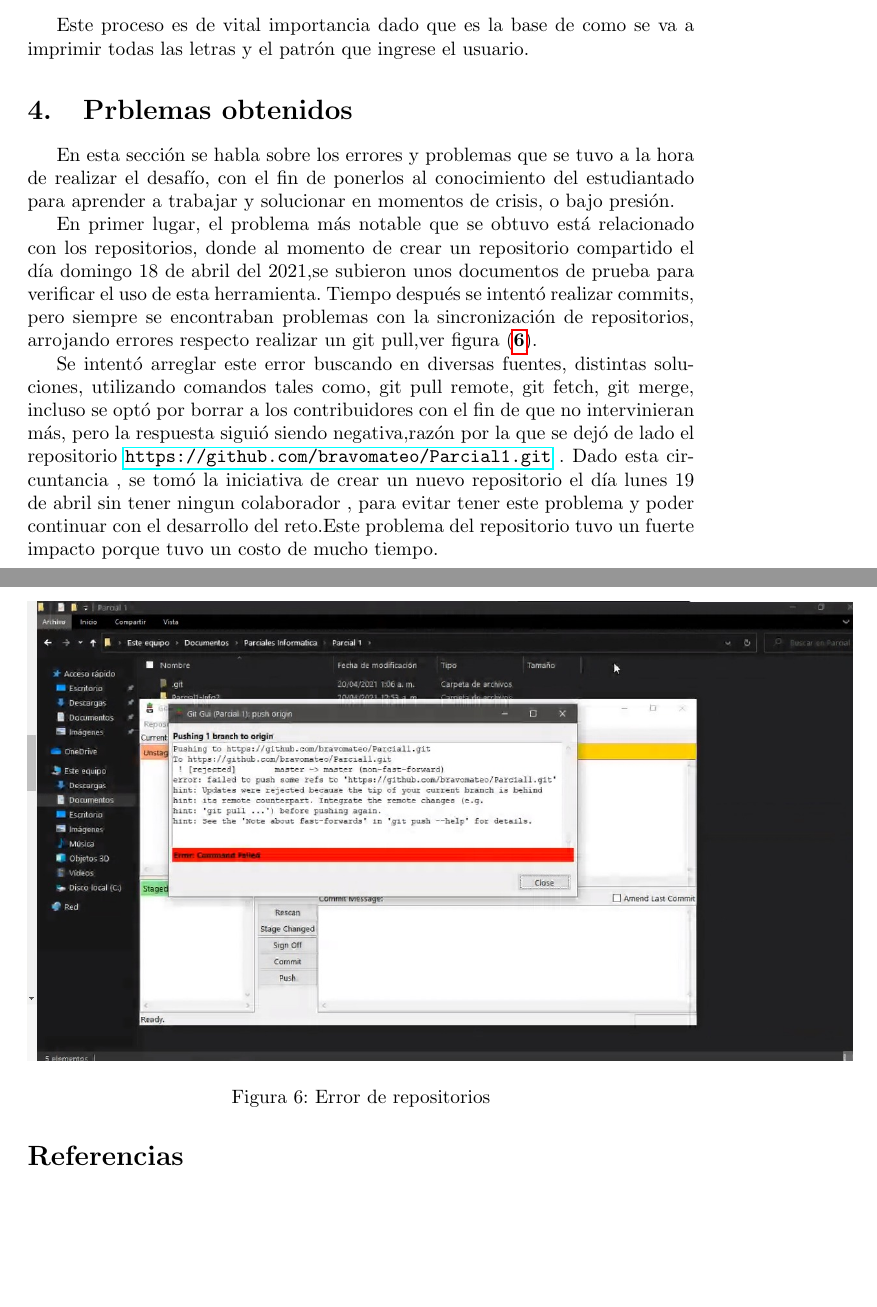
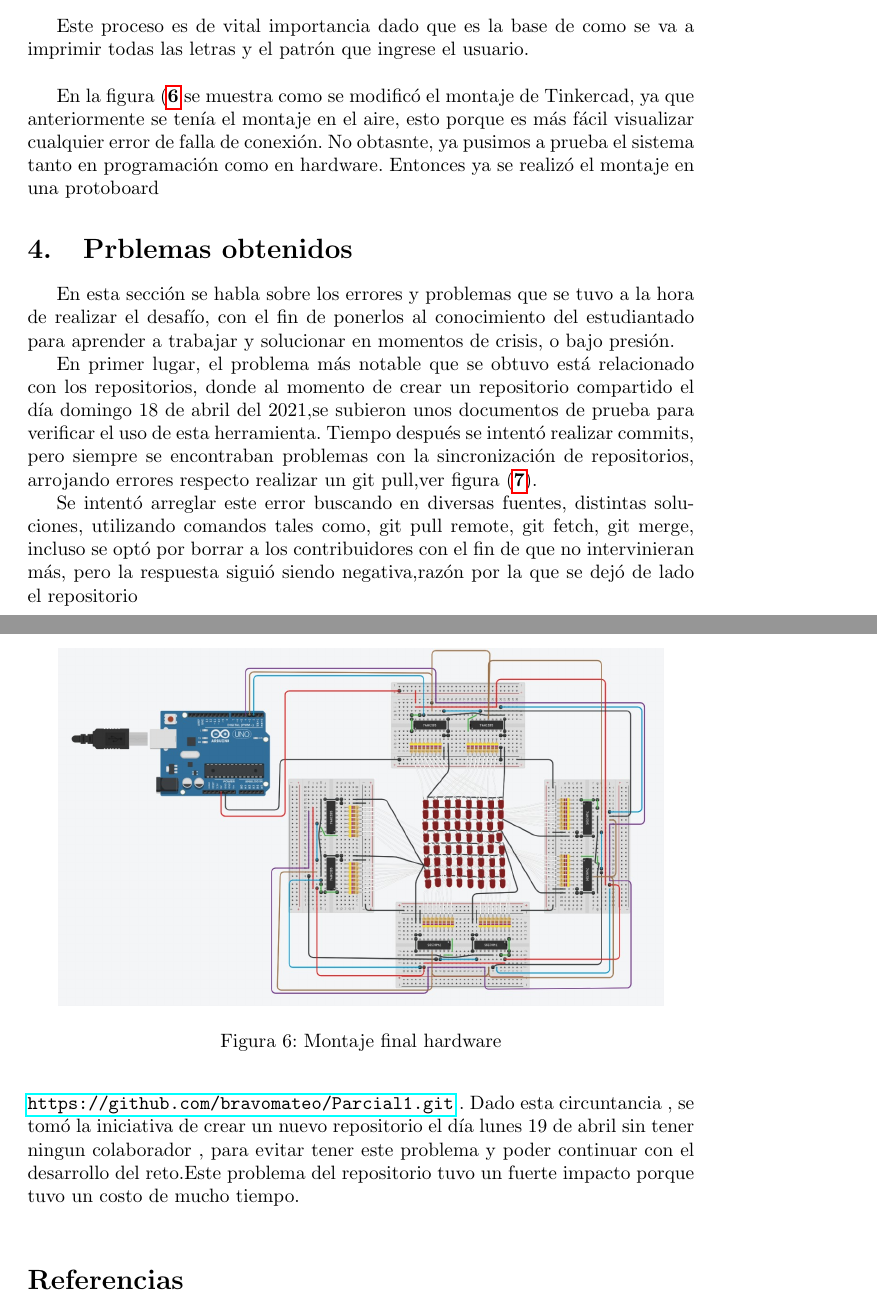
Before and after one commit to bravomateo/Parcial1_Informatica2, a LaTeX document (Parcial1-Info2/main.tex): two parts of pages 9 and 10 of 10 before the commit and two parts of pages 9 and 10 of 11 after it, joined at a grey line, cut so that both start at the same text, the shorter picture padded with empty space. Compiled offline with pdfLaTeX.

Commit message:
Se modifica el montaje en Tinkercad, se realiza todo el montaje en protoboard

```diff
--- a/Parcial1-Info2/main.tex
+++ b/Parcial1-Info2/main.tex
@@ -237,7 +237,17 @@ void verificacion(){
 
 Por ejemplo para el código \ref{pruebaON}, se crea un arreglo tipo entero de 8 posiciones donde cada posición tiene almacenado un número decimal el cual representa una de las 8 filas de la matriz de leds, en este caso tenemos el número decimal 255 en las 8 posiciones del arreglo p2[8], ya que este número al convertirlo a binario con la función ledOn  representa el número binario 11111111(lo cual significa que se tiene encendidos los 8 LEDs de esa fila) y así sucesivamente se realiza este proceso con el ciclo For 8 veces, al  terminar este ciclo se tiene encendidos los 8 leds de las 8 filas, el cual representa la matriz 8x8 de LEDs encendidos todos.\\
 
-Este proceso es de vital importancia dado que es la base de como se va a imprimir todas las letras y el patrón que ingrese el usuario.
+Este proceso es de vital importancia dado que es la base de como se va a imprimir todas las letras y el patrón que ingrese el usuario.\\
+
+En la figura (\textbf{\ref{circuito}} se muestra como se modificó el montaje de Tinkercad, ya que anteriormente se tenía el montaje en el aire, esto porque es más fácil visualizar cualquier error de falla de conexión. No obtasnte, ya pusimos a prueba el sistema tanto en programación como en hardware. Entonces ya se realizó el montaje en una protoboard
+
+    \begin{figure}[h]
+    \includegraphics[width=11cm]{monaje.jpeg}
+    \centering
+    \caption{Montaje final hardware}
+    \label{circuito}
+    \end{figure}
+
 
 \section{Prblemas obtenidos}\label{problem}
 En esta sección se habla sobre los errores y problemas que se tuvo a la hora de realizar el desafío, con el fin de ponerlos al conocimiento del estudiantado para aprender a trabajar y solucionar en momentos de crisis, o bajo presión.
```
Also changed, not shown: Parcial1-Info2/images/monaje.jpeg (added), Parcial1_Info2.pdf, Parcial1-Info2/main.tex (2 more changed lines).
